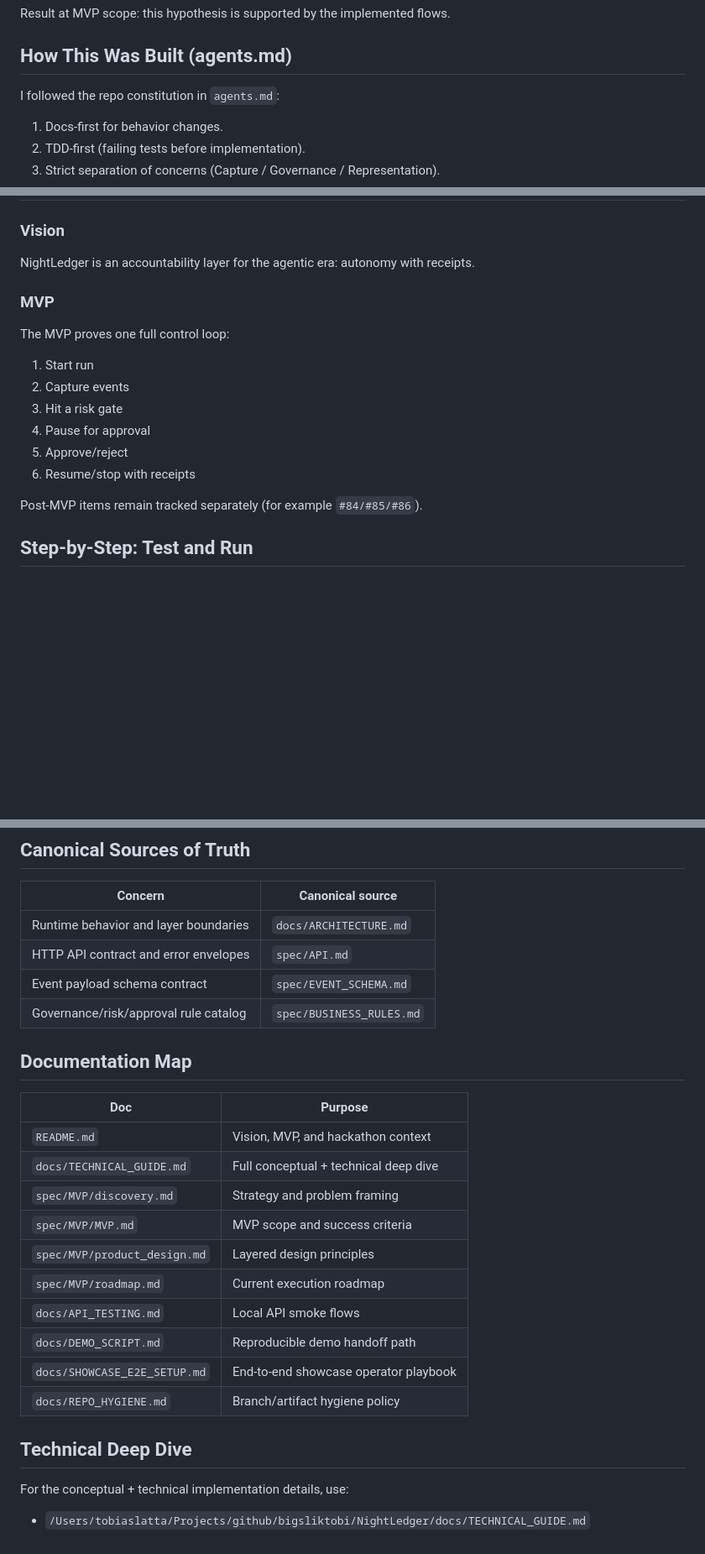
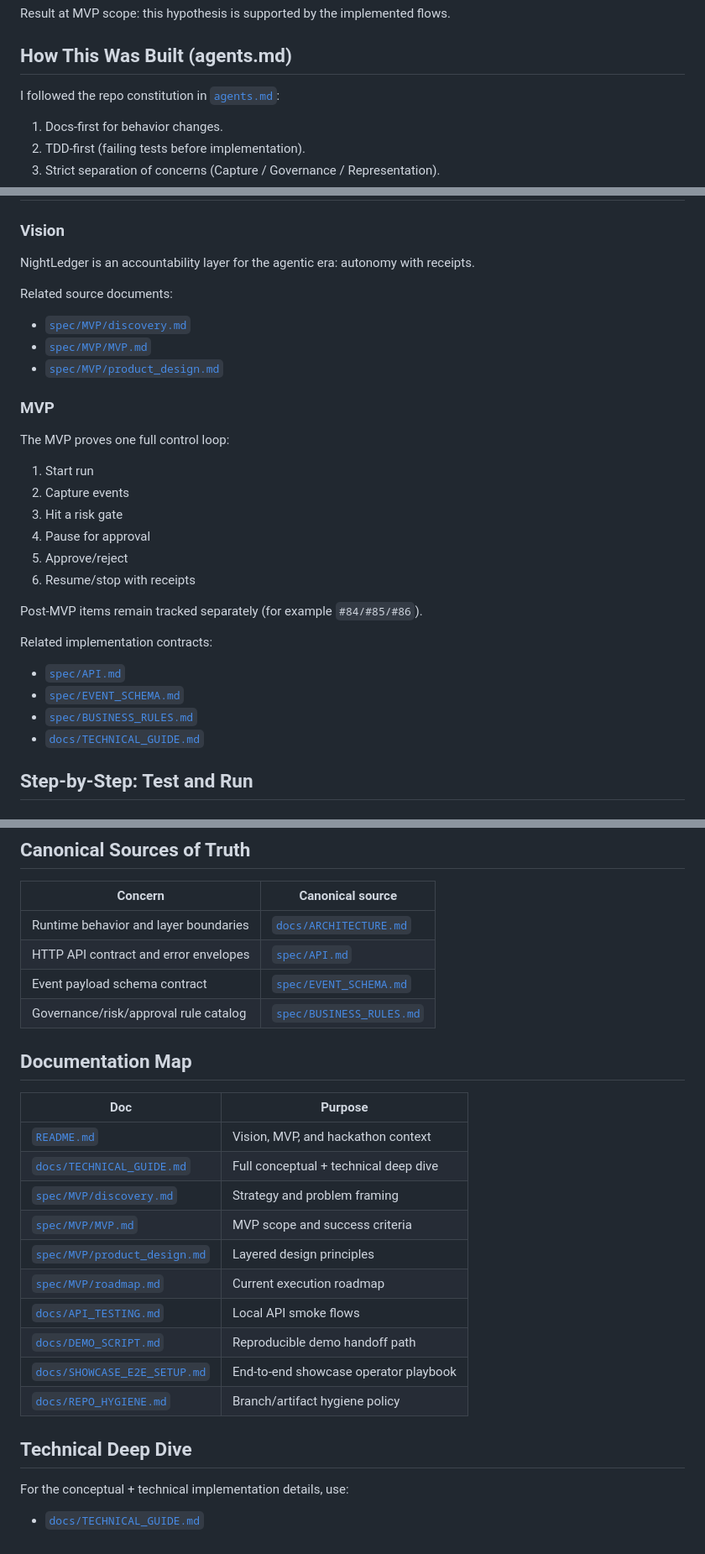
Before and after one commit to BigSlikTobi/NightLedger, a Markdown page: README.md, 3 parts joined by grey strips. Shown at 84% size. Drawn GitHub-style; blank space fills up the shorter version.

Commit message:
docs: add cross-links to related specs and code references

```diff
--- a/README.md
+++ b/README.md
@@ -24,7 +24,7 @@ Result at MVP scope: this hypothesis is supported by the implemented flows.
 
 ## How This Was Built (agents.md)
 
-I followed the repo constitution in `agents.md`:
+I followed the repo constitution in [`agents.md`](agents.md):
 
 1. Docs-first for behavior changes.
 2. TDD-first (failing tests before implementation).
@@ -63,6 +63,12 @@ What I implemented:
 NightLedger is an accountability layer for the agentic era: autonomy with
 receipts.
 
+Related source documents:
+
+- [`spec/MVP/discovery.md`](spec/MVP/discovery.md)
+- [`spec/MVP/MVP.md`](spec/MVP/MVP.md)
+- [`spec/MVP/product_design.md`](spec/MVP/product_design.md)
+
 ### MVP
 
 The MVP proves one full control loop:
@@ -75,6 +81,13 @@ The MVP proves one full control loop:
 6. Resume/stop with receipts
 
 Post-MVP items remain tracked separately (for example `#84/#85/#86`).
+
+Related implementation contracts:
+
+- [`spec/API.md`](spec/API.md)
+- [`spec/EVENT_SCHEMA.md`](spec/EVENT_SCHEMA.md)
+- [`spec/BUSINESS_RULES.md`](spec/BUSINESS_RULES.md)
+- [`docs/TECHNICAL_GUIDE.md`](docs/TECHNICAL_GUIDE.md)
 
 ## Step-by-Step: Test and Run
 
@@ -128,28 +141,28 @@ bash tasks/smoke_purchase_enforcement_demo.sh
 
 | Concern | Canonical source |
 | --- | --- |
-| Runtime behavior and layer boundaries | `docs/ARCHITECTURE.md` |
-| HTTP API contract and error envelopes | `spec/API.md` |
-| Event payload schema contract | `spec/EVENT_SCHEMA.md` |
-| Governance/risk/approval rule catalog | `spec/BUSINESS_RULES.md` |
+| Runtime behavior and layer boundaries | [`docs/ARCHITECTURE.md`](docs/ARCHITECTURE.md) |
+| HTTP API contract and error envelopes | [`spec/API.md`](spec/API.md) |
+| Event payload schema contract | [`spec/EVENT_SCHEMA.md`](spec/EVENT_SCHEMA.md) |
+| Governance/risk/approval rule catalog | [`spec/BUSINESS_RULES.md`](spec/BUSINESS_RULES.md) |
 
 ## Documentation Map
 
 | Doc | Purpose |
 | --- | --- |
-| `README.md` | Vision, MVP, and hackathon context |
-| `docs/TECHNICAL_GUIDE.md` | Full conceptual + technical deep dive |
-| `spec/MVP/discovery.md` | Strategy and problem framing |
-| `spec/MVP/MVP.md` | MVP scope and success criteria |
-| `spec/MVP/product_design.md` | Layered design principles |
-| `spec/MVP/roadmap.md` | Current execution roadmap |
-| `docs/API_TESTING.md` | Local API smoke flows |
-| `docs/DEMO_SCRIPT.md` | Reproducible demo handoff path |
-| `docs/SHOWCASE_E2E_SETUP.md` | End-to-end showcase operator playbook |
-| `docs/REPO_HYGIENE.md` | Branch/artifact hygiene policy |
+| [`README.md`](README.md) | Vision, MVP, and hackathon context |
+| [`docs/TECHNICAL_GUIDE.md`](docs/TECHNICAL_GUIDE.md) | Full conceptual + technical deep dive |
+| [`spec/MVP/discovery.md`](spec/MVP/discovery.md) | Strategy and problem framing |
+| [`spec/MVP/MVP.md`](spec/MVP/MVP.md) | MVP scope and success criteria |
+| [`spec/MVP/product_design.md`](spec/MVP/product_design.md) | Layered design principles |
+| [`spec/MVP/roadmap.md`](spec/MVP/roadmap.md) | Current execution roadmap |
+| [`docs/API_TESTING.md`](docs/API_TESTING.md) | Local API smoke flows |
+| [`docs/DEMO_SCRIPT.md`](docs/DEMO_SCRIPT.md) | Reproducible demo handoff path |
+| [`docs/SHOWCASE_E2E_SETUP.md`](docs/SHOWCASE_E2E_SETUP.md) | End-to-end showcase operator playbook |
+| [`docs/REPO_HYGIENE.md`](docs/REPO_HYGIENE.md) | Branch/artifact hygiene policy |
 
 ## Technical Deep Dive
 
 For the conceptual + technical implementation details, use:
 
-- `/Users/tobiaslatta/Projects/github/bigsliktobi/NightLedger/docs/TECHNICAL_GUIDE.md`
+- [`docs/TECHNICAL_GUIDE.md`](docs/TECHNICAL_GUIDE.md)
```
Also changed, not shown: docs/TECHNICAL_GUIDE.md (+37 -18 lines).
